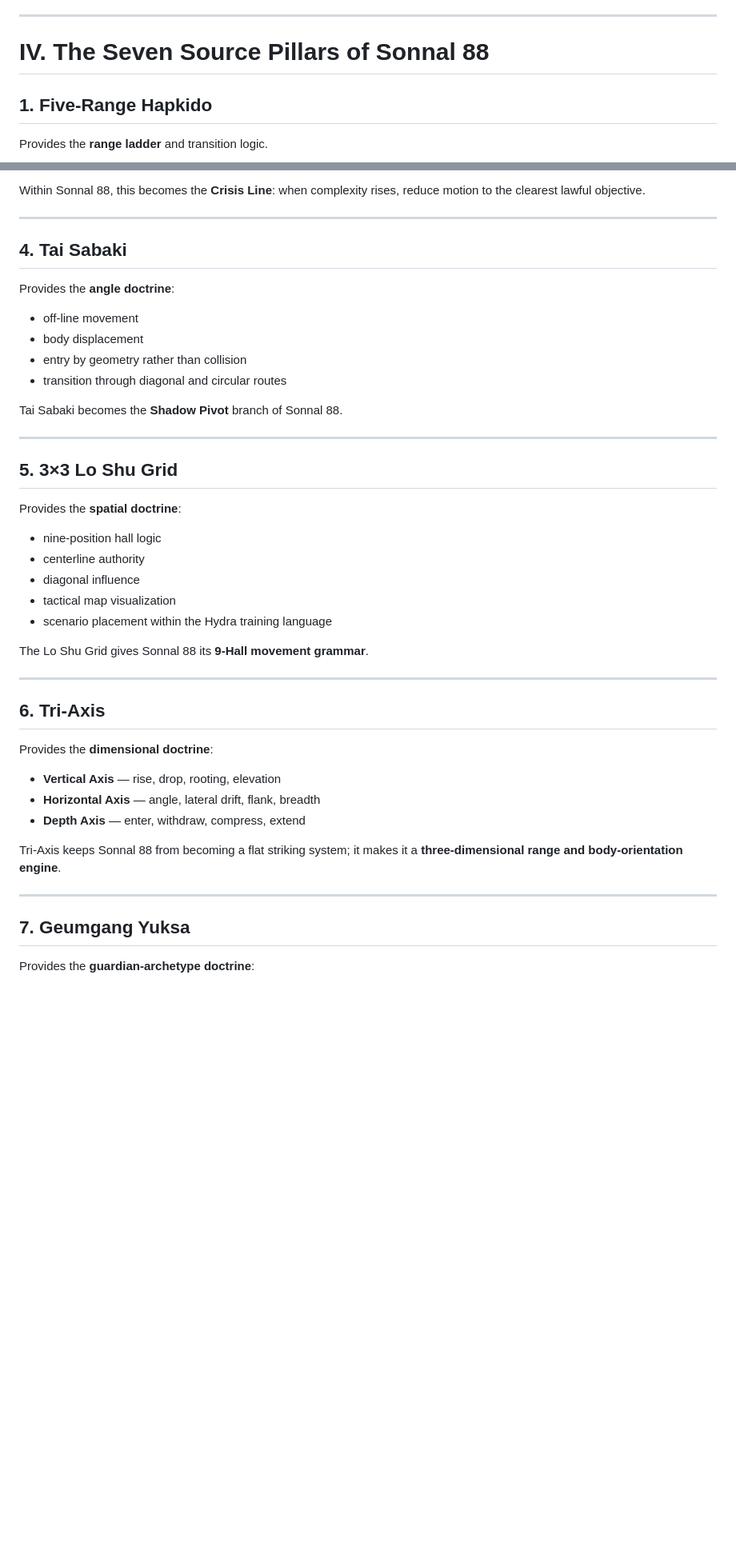
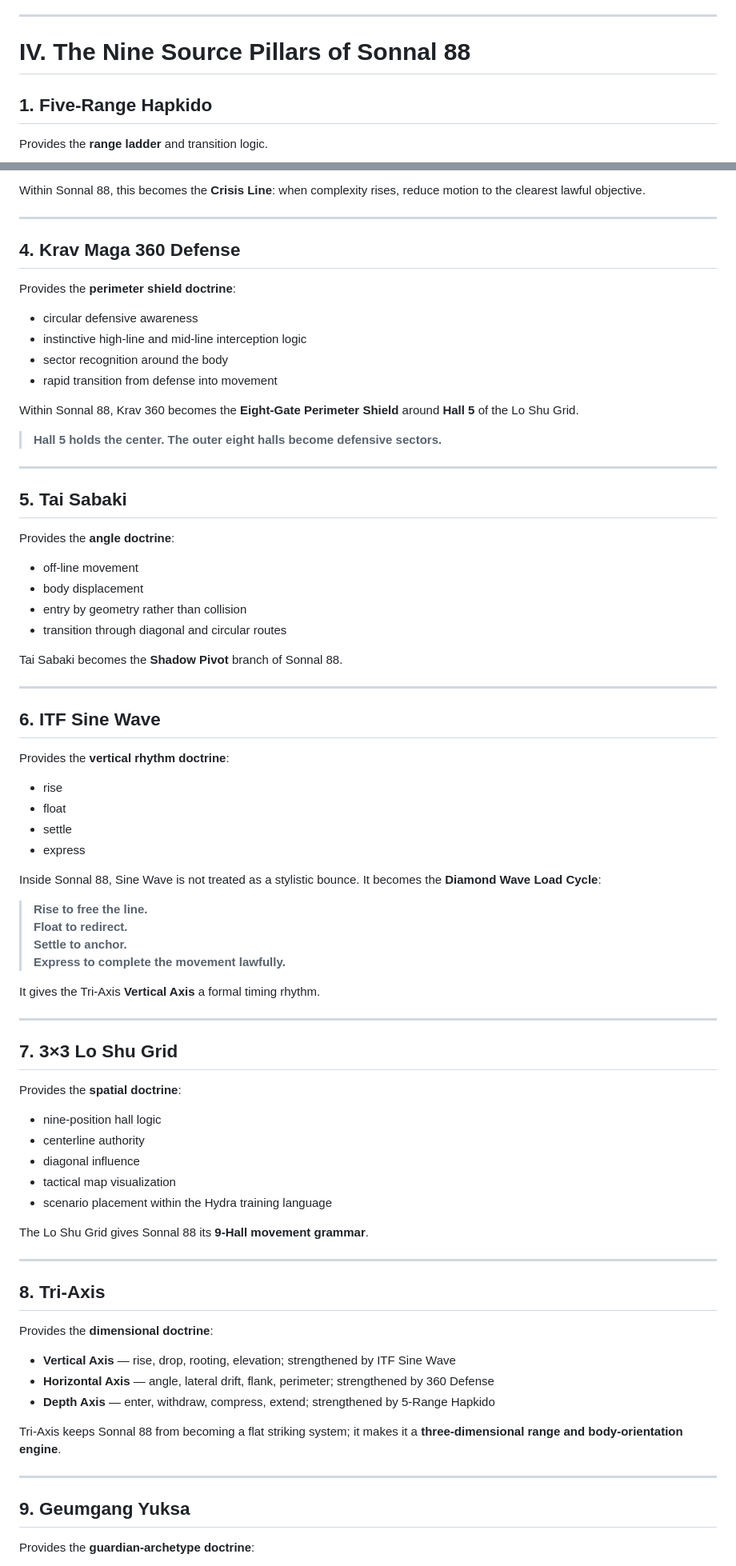
Before and after one commit to ellbush1420-bushido/hydra-omega-ecosystem-, a Markdown page: docs/canon/sonnal-88-five-range-geumgang-yuksa-engine.md, 2 parts joined by grey strips. Shown at 80% size. Rendered like a GitHub page; blank space fills up the shorter version.

```diff
--- a/docs/canon/sonnal-88-five-range-geumgang-yuksa-engine.md
+++ b/docs/canon/sonnal-88-five-range-geumgang-yuksa-engine.md
@@ -72,7 +89,7 @@ Within canon, **Geumgang Yuksa** becomes the **Diamond Guardian Strength** arche
 
 ---
 
-# IV. The Seven Source Pillars of Sonnal 88
+# IV. The Nine Source Pillars of Sonnal 88
 
 ## 1. Five-Range Hapkido
 Provides the **range ladder** and transition logic.
@@ -110,7 +127,21 @@ Within Sonnal 88, this becomes the **Crisis Line**: when complexity rises, reduc
 
 ---
 
-## 4. Tai Sabaki
+## 4. Krav Maga 360 Defense
+Provides the **perimeter shield doctrine**:
+
+- circular defensive awareness
+- instinctive high-line and mid-line interception logic
+- sector recognition around the body
+- rapid transition from defense into movement
+
+Within Sonnal 88, Krav 360 becomes the **Eight-Gate Perimeter Shield** around **Hall 5** of the Lo Shu Grid.
+
+> **Hall 5 holds the center. The outer eight halls become defensive sectors.**
+
+---
+
+## 5. Tai Sabaki
 Provides the **angle doctrine**:
 
 - off-line movement
@@ -122,7 +153,26 @@ Tai Sabaki becomes the **Shadow Pivot** branch of Sonnal 88.
 
 ---
 
-## 5. 3×3 Lo Shu Grid
+## 6. ITF Sine Wave
+Provides the **vertical rhythm doctrine**:
+
+- rise
+- float
+- settle
+- express
+
+Inside Sonnal 88, Sine Wave is not treated as a stylistic bounce. It becomes the **Diamond Wave Load Cycle**:
+
+> **Rise to free the line.**
+> **Float to redirect.**
+> **Settle to anchor.**
+> **Express to complete the movement lawfully.**
+
+It gives the Tri-Axis **Vertical Axis** a formal timing rhythm.
+
+---
+
+## 7. 3×3 Lo Shu Grid
 Provides the **spatial doctrine**:
 
 - nine-position hall logic
@@ -135,18 +185,18 @@ The Lo Shu Grid gives Sonnal 88 its **9-Hall movement grammar**.
 
 ---
 
-## 6. Tri-Axis
+## 8. Tri-Axis
 Provides the **dimensional doctrine**:
 
-- **Vertical Axis** — rise, drop, rooting, elevation
-- **Horizontal Axis** — angle, lateral drift, flank, breadth
-- **Depth Axis** — enter, withdraw, compress, extend
+- **Vertical Axis** — rise, drop, rooting, elevation; strengthened by ITF Sine Wave
+- **Horizontal Axis** — angle, lateral drift, flank, perimeter; strengthened by 360 Defense
+- **Depth Axis** — enter, withdraw, compress, extend; strengthened by 5-Range Hapkido
 
 Tri-Axis keeps Sonnal 88 from becoming a flat striking system; it makes it a **three-dimensional range and body-orientation engine**.
 
 ---
 
-## 7. Geumgang Yuksa
+## 9. Geumgang Yuksa
 Provides the **guardian-archetype doctrine**:
 
 - diamond firmness
```
Also changed, not shown: other parts of docs/canon/sonnal-88-five-range-geumgang-yuksa-engine.md (+136 -32 lines).
